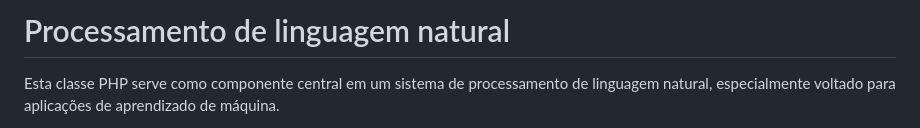
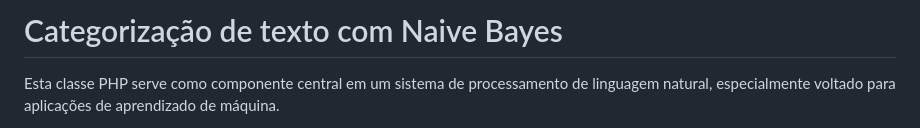
Before and after one commit to israel-nogueira/naivebayes, a Markdown page: readme.md, the part around the change. Drawn GitHub-style.

```diff
--- a/readme.md
+++ b/readme.md
@@ -1,5 +1,5 @@
 
-# Processamento de linguagem natural
+# Categorização de texto com Naive Bayes
 
   Esta classe PHP serve como componente central em um sistema
   de processamento de linguagem natural, especialmente voltado
```
